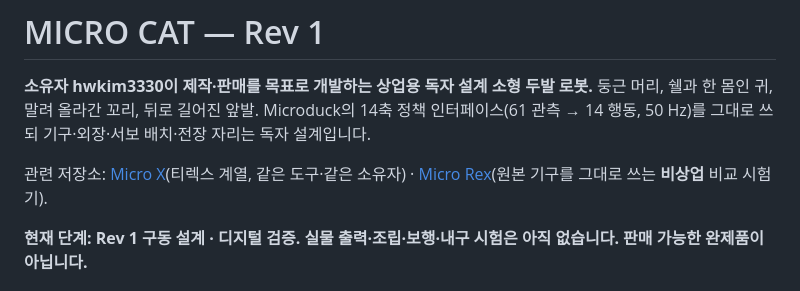
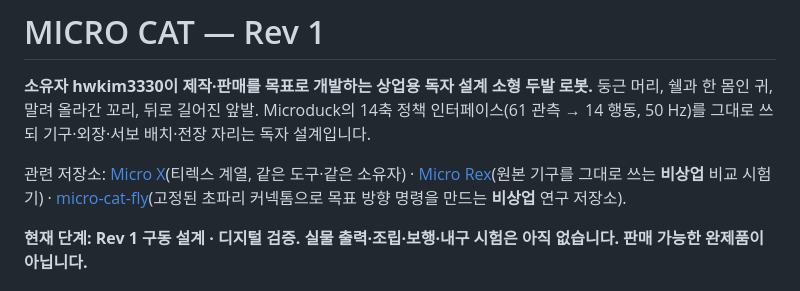
Before and after one commit to hwkim3330/micro-cat, a Markdown page: README.md, the part around the change. Rendered like a GitHub page.

Commit message:
Link the noncommercial connectome study repository
Co-Authored-By: Claude Opus 5 <noreply@anthropic.com>

```diff
--- a/README.md
+++ b/README.md
@@ -2,7 +2,7 @@
 
 **소유자 hwkim3330이 제작·판매를 목표로 개발하는 상업용 독자 설계 소형 두발 로봇.** 둥근 머리, 쉘과 한 몸인 귀, 말려 올라간 꼬리, 뒤로 길어진 앞발. Microduck의 14축 정책 인터페이스(61 관측 → 14 행동, 50 Hz)를 그대로 쓰되 기구·외장·서보 배치·전장 자리는 독자 설계입니다.
 
-관련 저장소: [Micro X](https://github.com/hwkim3330/micro-x)(티렉스 계열, 같은 도구·같은 소유자) · [Micro Rex](https://github.com/hwkim3330/micro-rex)(원본 기구를 그대로 쓰는 **비상업** 비교 시험기).
+관련 저장소: [Micro X](https://github.com/hwkim3330/micro-x)(티렉스 계열, 같은 도구·같은 소유자) · [Micro Rex](https://github.com/hwkim3330/micro-rex)(원본 기구를 그대로 쓰는 **비상업** 비교 시험기) · [micro-cat-fly](https://github.com/hwkim3330/micro-cat-fly)(고정된 초파리 커넥톰으로 목표 방향 명령을 만드는 **비상업** 연구 저장소).
 
 **현재 단계: Rev 1 구동 설계 · 디지털 검증. 실물 출력·조립·보행·내구 시험은 아직 없습니다. 판매 가능한 완제품이 아닙니다.**
 
```
